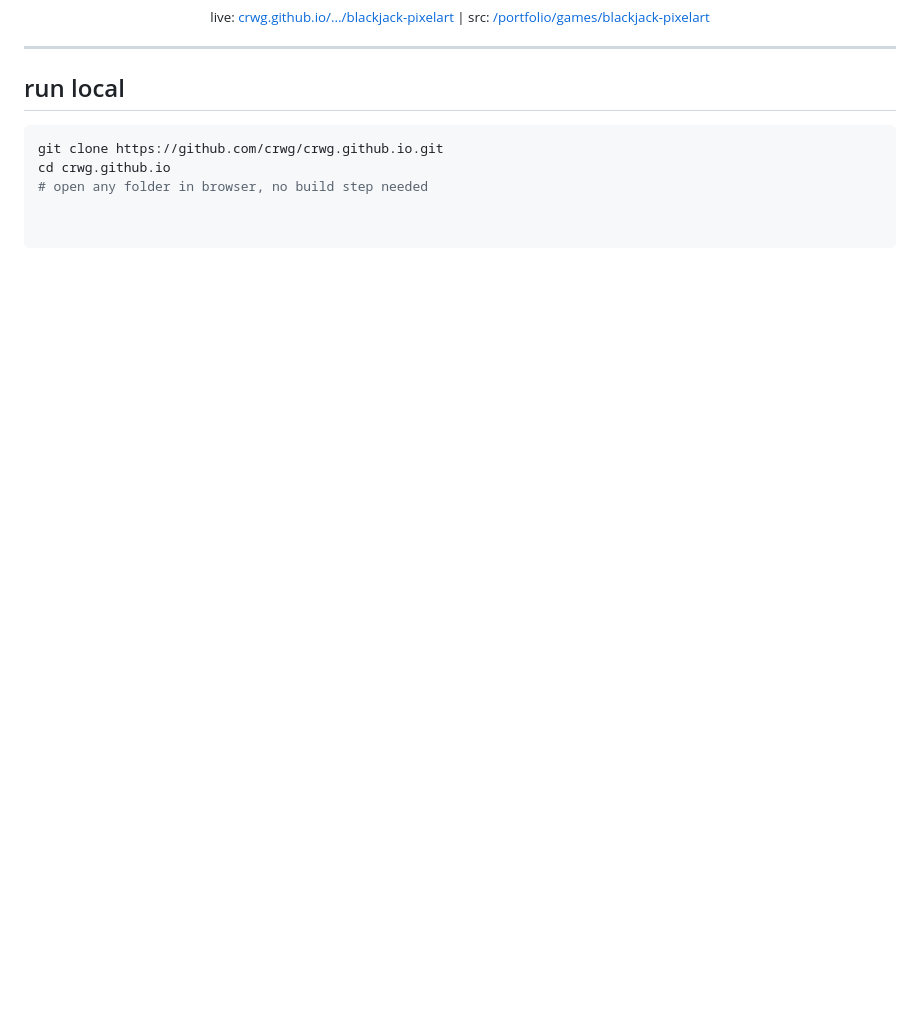
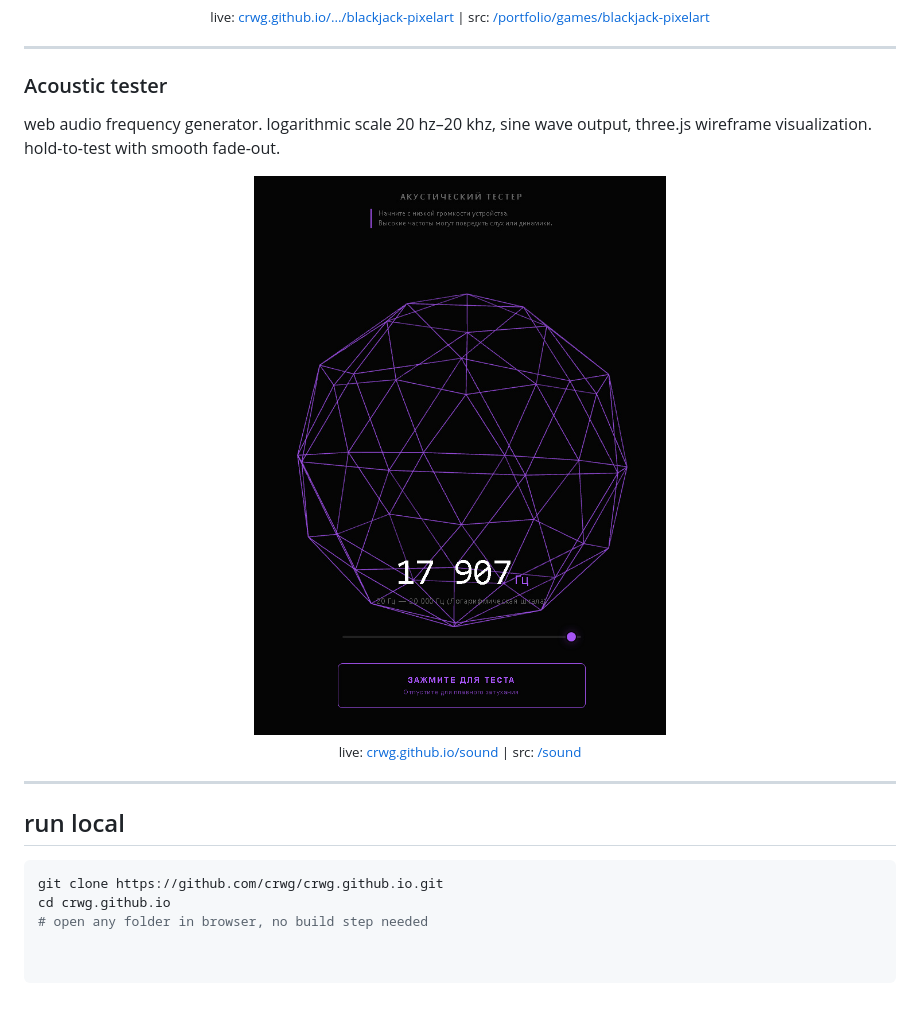
Before and after one commit to crwg/crwg.github.io, a Markdown page: README.md, the part around the change printed below. Drawn GitHub-style; pictures changed too: resources/screen-sound.jpg (added); blank space fills up the shorter version.

````diff
--- a/README.md
+++ b/README.md
@@ -96,6 +97,18 @@ canvas‑based digital rain. katakana & latin glyphs, variable speed / density /
 
 ---
 
+### Acoustic tester
+
+web audio frequency generator. logarithmic scale 20 hz–20 khz, sine wave output, three.js wireframe visualization. hold-to-test with smooth fade-out.
+
+<p align="center">
+  <img src="resources/screen-sound.jpg" alt="acoustic tester screenshot" width="540" style="border-radius: 8px; border: 1px solid #aaa;"/>
+  <br/>
+  <sub>live: <a href="https://crwg.github.io/sound/">crwg.github.io/sound</a> | src: <a href="https://github.com/crwg/crwg.github.io/tree/master/sound">/sound</a></sub>
+</p>
+
+---
+
 ## run local
 
 ```bash
````
Also changed, not shown: other parts of README.md (+1 -0 lines), README_RU.md (+13 -0 lines), sound/screen-sound.jpg (added), 4 other files.
